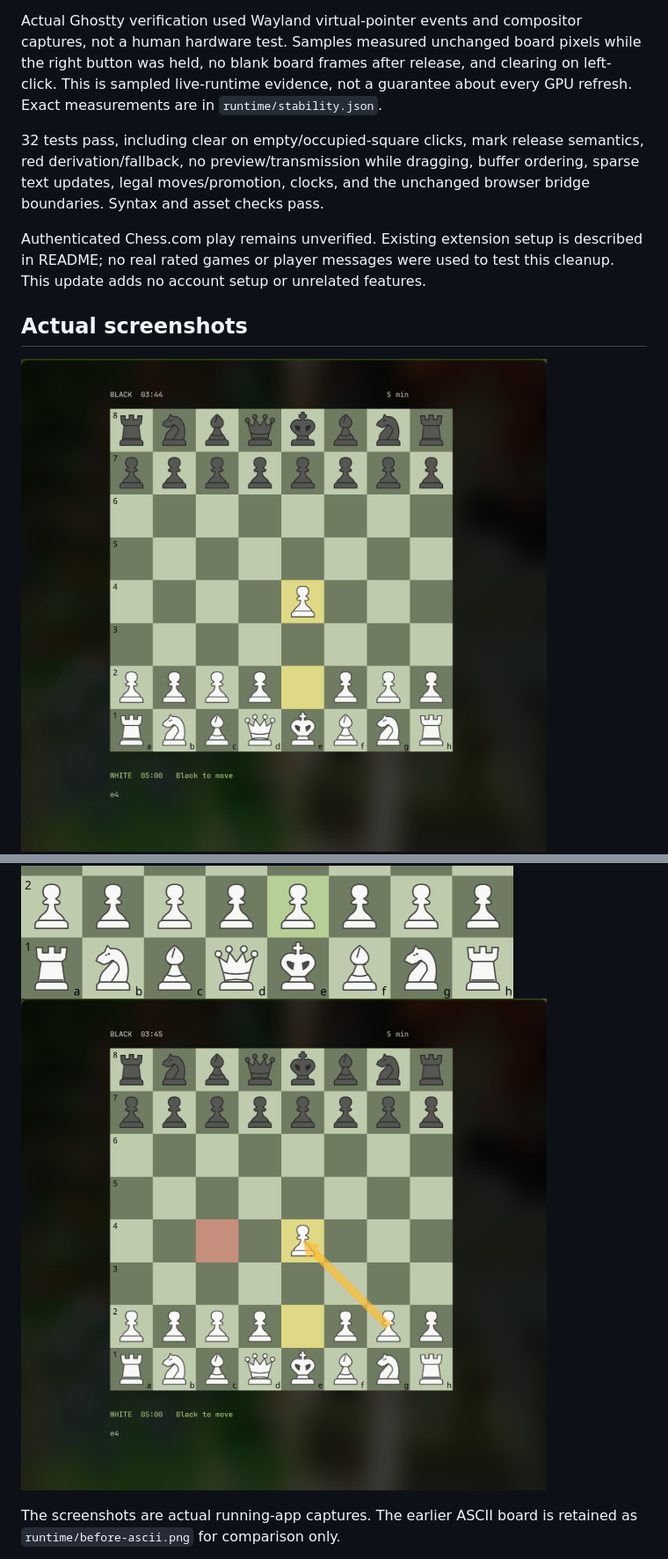
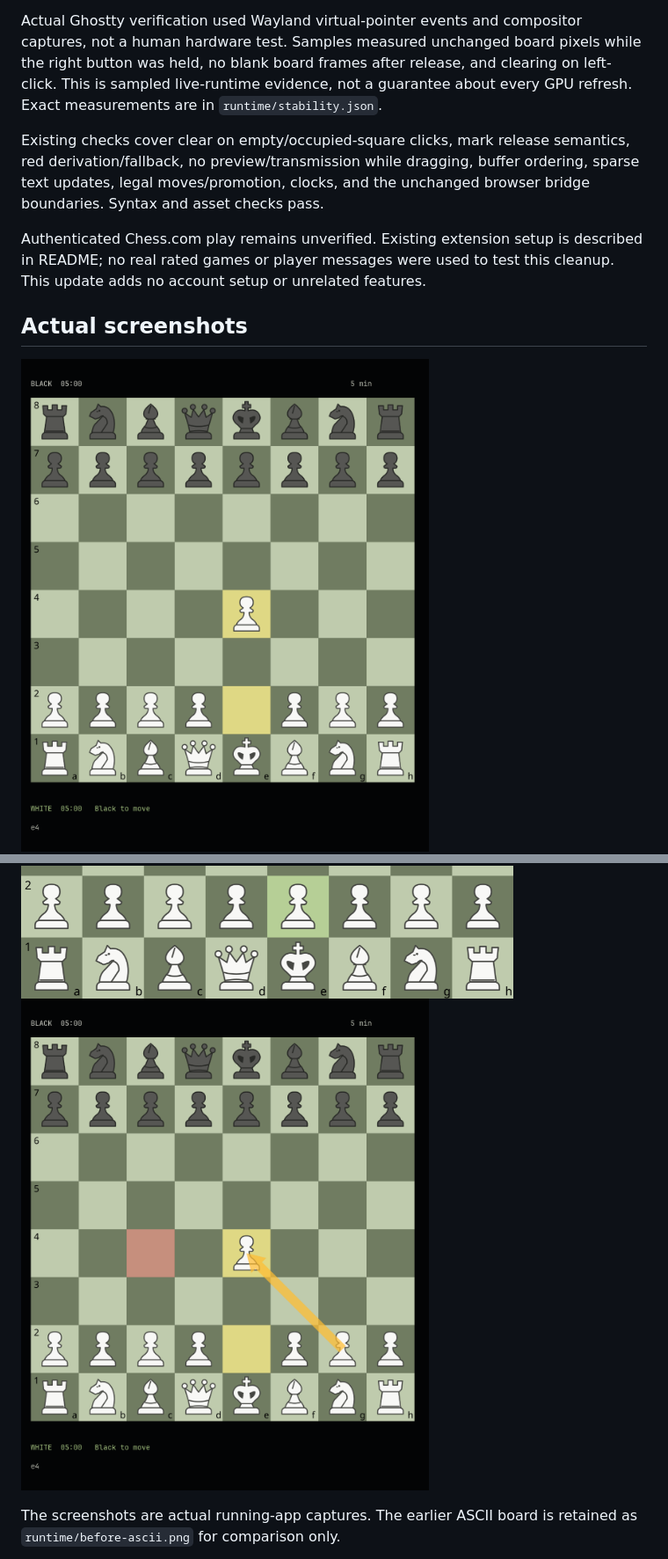
Before and after one commit to natersalad/chess-tui, a Markdown page: docs/RUN.md, 2 parts joined by grey strips. Shown at 88% size. Rendered like a GitHub page; pictures changed too: docs/runtime/02-board.png, docs/runtime/04-annotations.png.

```diff
--- a/docs/RUN.md
+++ b/docs/RUN.md
@@ -19,7 +19,7 @@ Text rendering now diffs individual cells; unchanged frames emit nothing, and cl
 
 Actual Ghostty verification used Wayland virtual-pointer events and compositor captures, not a human hardware test. Samples measured unchanged board pixels while the right button was held, no blank board frames after release, and clearing on left-click. This is sampled live-runtime evidence, not a guarantee about every GPU refresh. Exact measurements are in `runtime/stability.json`.
 
-32 tests pass, including clear on empty/occupied-square clicks, mark release semantics, red derivation/fallback, no preview/transmission while dragging, buffer ordering, sparse text updates, legal moves/promotion, clocks, and the unchanged browser bridge boundaries. Syntax and asset checks pass.
+Existing checks cover clear on empty/occupied-square clicks, mark release semantics, red derivation/fallback, no preview/transmission while dragging, buffer ordering, sparse text updates, legal moves/promotion, clocks, and the unchanged browser bridge boundaries. Syntax and asset checks pass.
 
 Authenticated Chess.com play remains unverified. Existing extension setup is described in README; no real rated games or player messages were used to test this cleanup. This update adds no account setup or unrelated features.
 
```
Also changed, not shown: other parts of docs/RUN.md (+10 -0 lines), README.md (+2 -0 lines), docs/runtime/05-spacing.png (added), 6 other files.
